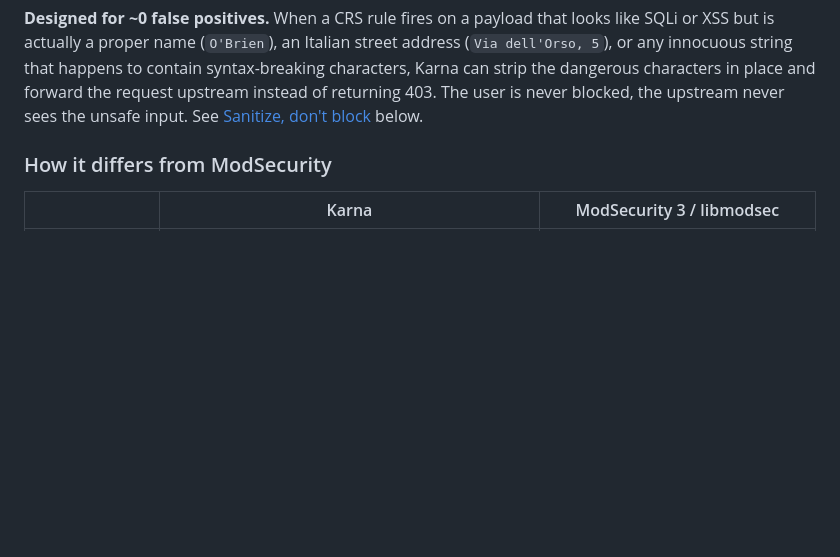
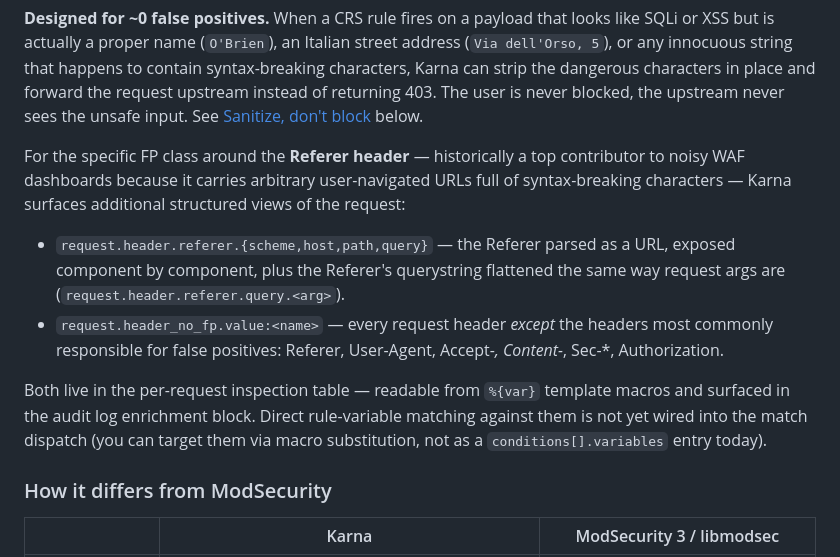
Before and after one commit to sicuranext/karna, a Markdown page: README.md, the part around the change. Rendered like a GitHub page; blank space fills up the shorter version.

Commit message:
docs(readme): mention Referer FP-mitigation namespaces (no rule wiring)
The Referer header is a top contributor to WAF false positives — it
carries arbitrary user-navigated URLs full of syntax-breaking
characters. Karna already builds two structured views of the request
that target this FP class:

- `request.header.referer.{scheme,host,path,query,query.<arg>}` —
  the Referer parsed as a URL with its querystring flattened.
- `request.header_no_fp.value:<name>` — every header except the
  set of FP-prone ones (Referer, User-Agent, Accept-*, Content-*,
  Sec-*, Authorization).

Both have lived in the request inspection table for a while but were
undocumented. Surface them in the Why Karna section, with an honest
note that direct rule-variable matching isn't wired yet (macro
substitution + audit log enrichment work today).

Co-Authored-By: Claude Opus 4.7 (1M context) <noreply@anthropic.com>

```diff
--- a/README.md
+++ b/README.md
@@ -44,6 +44,26 @@ request upstream instead of returning 403. The user is never
 blocked, the upstream never sees the unsafe input. See
 [Sanitize, don't block](#sanitize-dont-block-karnas-killer-feature)
 below.
+
+For the specific FP class around the **Referer header** —
+historically a top contributor to noisy WAF dashboards because it
+carries arbitrary user-navigated URLs full of syntax-breaking
+characters — Karna surfaces additional structured views of the
+request:
+
+- `request.header.referer.{scheme,host,path,query}` — the Referer
+  parsed as a URL, exposed component by component, plus the
+  Referer's querystring flattened the same way request args are
+  (`request.header.referer.query.<arg>`).
+- `request.header_no_fp.value:<name>` — every request header
+  *except* the headers most commonly responsible for false positives:
+  Referer, User-Agent, Accept-*, Content-*, Sec-*, Authorization.
+
+Both live in the per-request inspection table — readable from
+`%{var}` template macros and surfaced in the audit log enrichment
+block. Direct rule-variable matching against them is not yet wired
+into the match dispatch (you can target them via macro substitution,
+not as a `conditions[].variables` entry today).
 
 ### How it differs from ModSecurity
 
```
